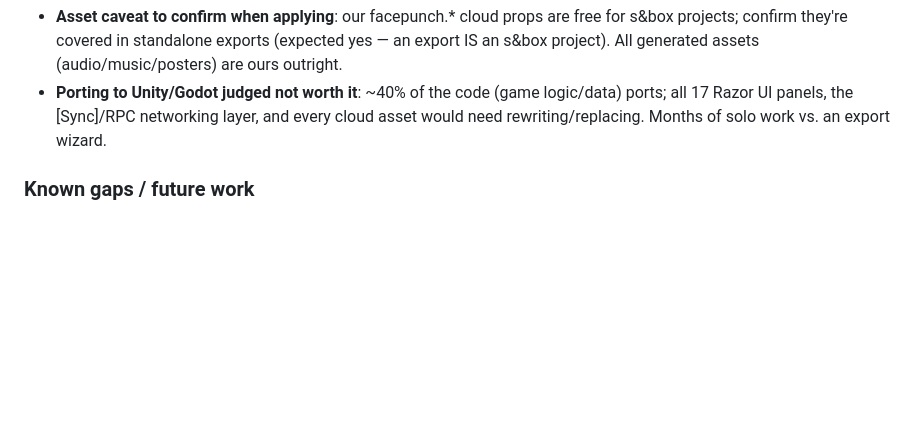
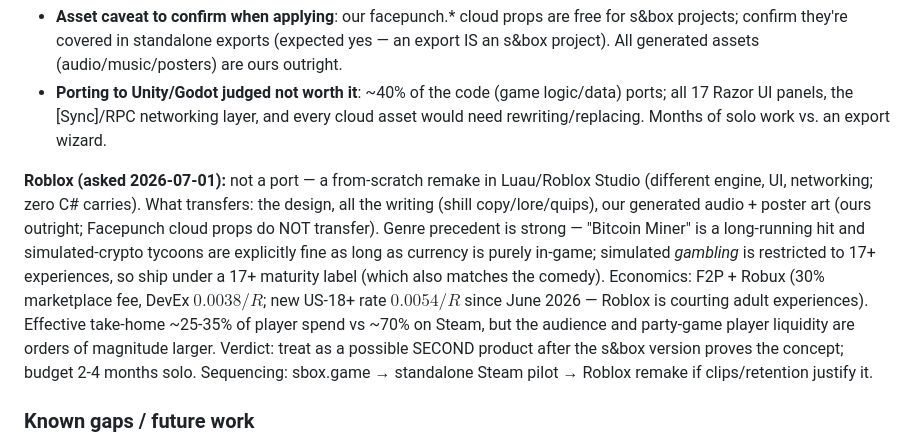
Before and after one commit to 0xSoftBoi/GoblinGame, a Markdown page: NOTES.md, the part around the change. Rendered like a GitHub page; blank space fills up the shorter version.

Commit message:
docs: Roblox distribution assessment added to research notes
Co-Authored-By: Claude Fable 5 <noreply@anthropic.com>
Claude-Session: https://claude.ai/code/session_01NQHKbVvJiR9USr95pKfDRa

```diff
--- a/NOTES.md
+++ b/NOTES.md
@@ -168,6 +168,22 @@ Where can this game be released? Verified against sbox.game docs + press:
   layer, and every cloud asset would need rewriting/replacing. Months of
   solo work vs. an export wizard.
 
+**Roblox (asked 2026-07-01):** not a port — a from-scratch remake in
+Luau/Roblox Studio (different engine, UI, networking; zero C# carries).
+What transfers: the design, all the writing (shill copy/lore/quips), our
+generated audio + poster art (ours outright; Facepunch cloud props do NOT
+transfer). Genre precedent is strong — "Bitcoin Miner" is a long-running
+hit and simulated-crypto tycoons are explicitly fine as long as currency
+is purely in-game; simulated *gambling* is restricted to 17+ experiences,
+so ship under a 17+ maturity label (which also matches the comedy).
+Economics: F2P + Robux (30% marketplace fee, DevEx $0.0038/R$; new US-18+
+rate $0.0054/R$ since June 2026 — Roblox is courting adult experiences).
+Effective take-home ~25-35% of player spend vs ~70% on Steam, but the
+audience and party-game player liquidity are orders of magnitude larger.
+Verdict: treat as a possible SECOND product after the s&box version
+proves the concept; budget 2-4 months solo. Sequencing: sbox.game →
+standalone Steam pilot → Roblox remake if clips/retention justify it.
+
 ### Known gaps / future work
 
 - **Era environments are now cloud-furnished but not architectural** — same
```
